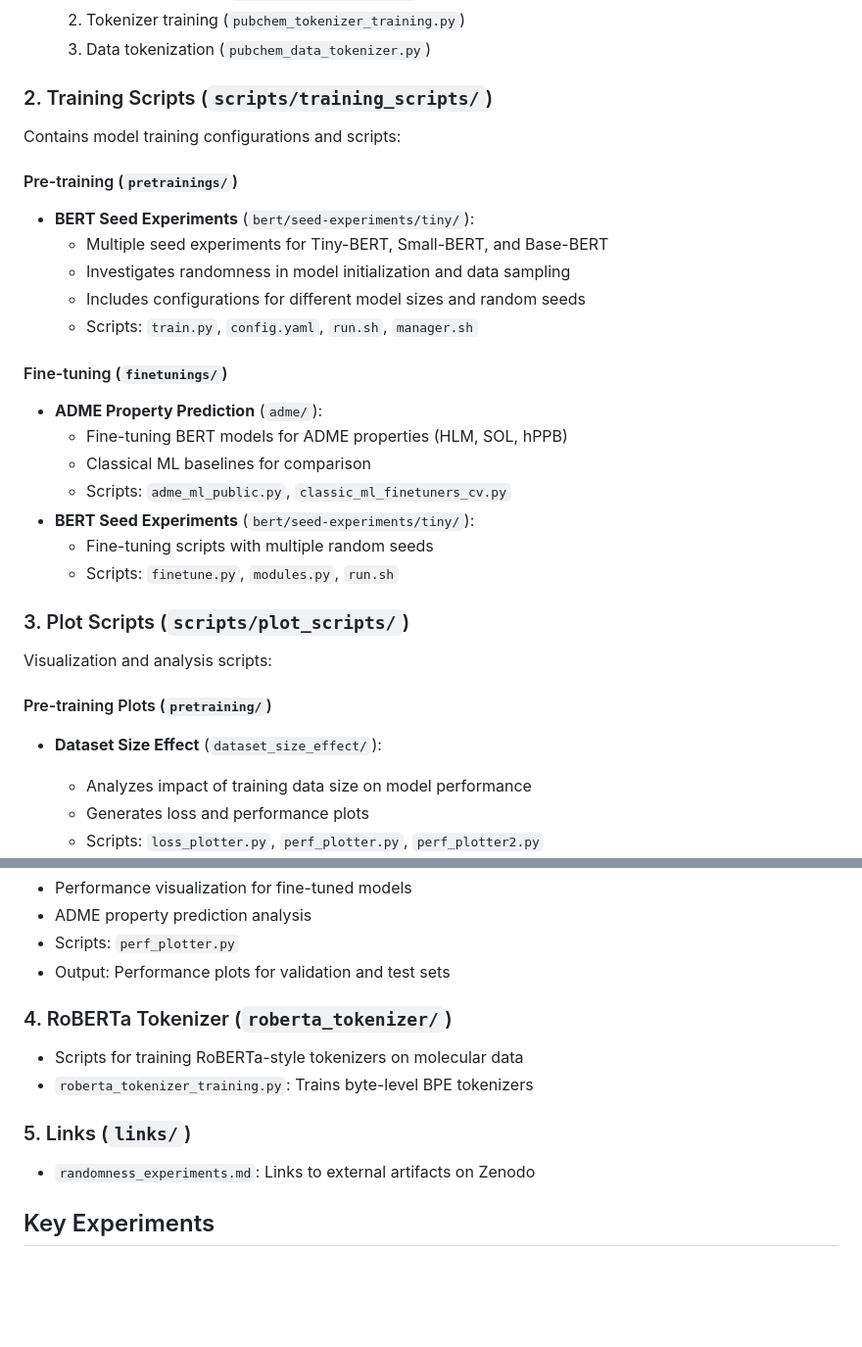
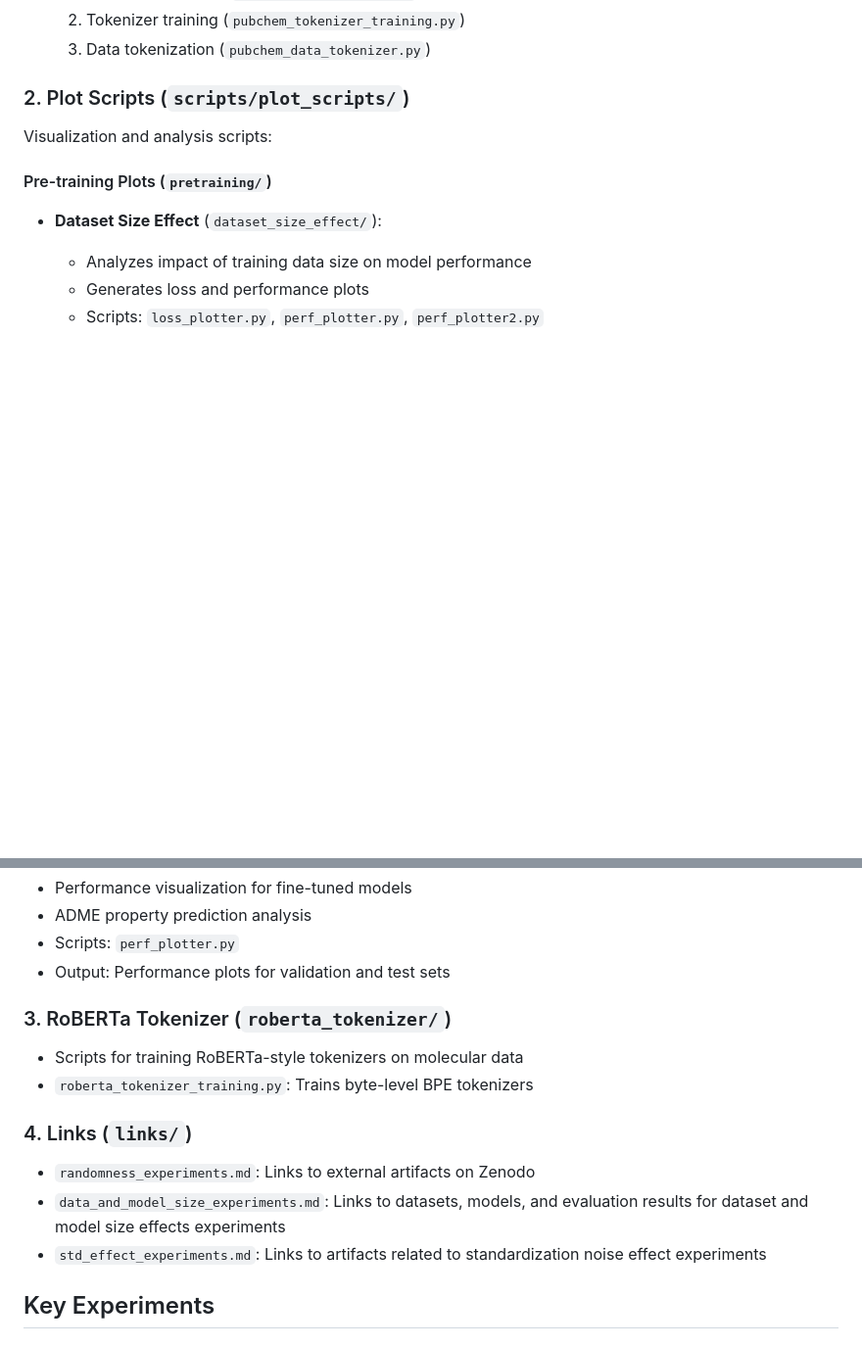
Before and after one commit to molssi-ai/bertology, a Markdown page: README.md, 2 parts joined by grey strips. Shown at 98% size. Rendered like a GitHub page; blank space fills up the shorter version.

Commit message:
removing the training scripts from readme

```diff
--- a/README.md
+++ b/README.md
@@ -61,27 +61,7 @@ Contains scripts for processing molecular data from various sources:
   2. Tokenizer training (`pubchem_tokenizer_training.py`)
   3. Data tokenization (`pubchem_data_tokenizer.py`)
 
-### 2. Training Scripts (`scripts/training_scripts/`)
-
-Contains model training configurations and scripts:
-
-#### Pre-training (`pretrainings/`)
-- **BERT Seed Experiments** (`bert/seed-experiments/tiny/`):
-  - Multiple seed experiments for Tiny-BERT, Small-BERT, and Base-BERT
-  - Investigates randomness in model initialization and data sampling
-  - Includes configurations for different model sizes and random seeds
-  - Scripts: `train.py`, `config.yaml`, `run.sh`, `manager.sh`
-
-#### Fine-tuning (`finetunings/`)
-- **ADME Property Prediction** (`adme/`):
-  - Fine-tuning BERT models for ADME properties (HLM, SOL, hPPB)
-  - Classical ML baselines for comparison
-  - Scripts: `adme_ml_public.py`, `classic_ml_finetuners_cv.py`
-- **BERT Seed Experiments** (`bert/seed-experiments/tiny/`):
-  - Fine-tuning scripts with multiple random seeds
-  - Scripts: `finetune.py`, `modules.py`, `run.sh`
-
-### 3. Plot Scripts (`scripts/plot_scripts/`)
+### 2. Plot Scripts (`scripts/plot_scripts/`)
 
 Visualization and analysis scripts:
 
@@ -105,14 +85,16 @@ Visualization and analysis scripts:
 - Scripts: `perf_plotter.py`
 - Output: Performance plots for validation and test sets
 
-### 4. RoBERTa Tokenizer (`roberta_tokenizer/`)
+### 3. RoBERTa Tokenizer (`roberta_tokenizer/`)
 
 - Scripts for training RoBERTa-style tokenizers on molecular data
 - `roberta_tokenizer_training.py`: Trains byte-level BPE tokenizers
 
-### 5. Links (`links/`)
+### 4. Links (`links/`)
 
 - `randomness_experiments.md`: Links to external artifacts on Zenodo
+- `data_and_model_size_experiments.md`: Links to datasets, models, and evaluation results for dataset and model size effects experiments
+- `std_effect_experiments.md`: Links to artifacts related to standardization noise effect experiments
 
 ## Key Experiments
 
```
